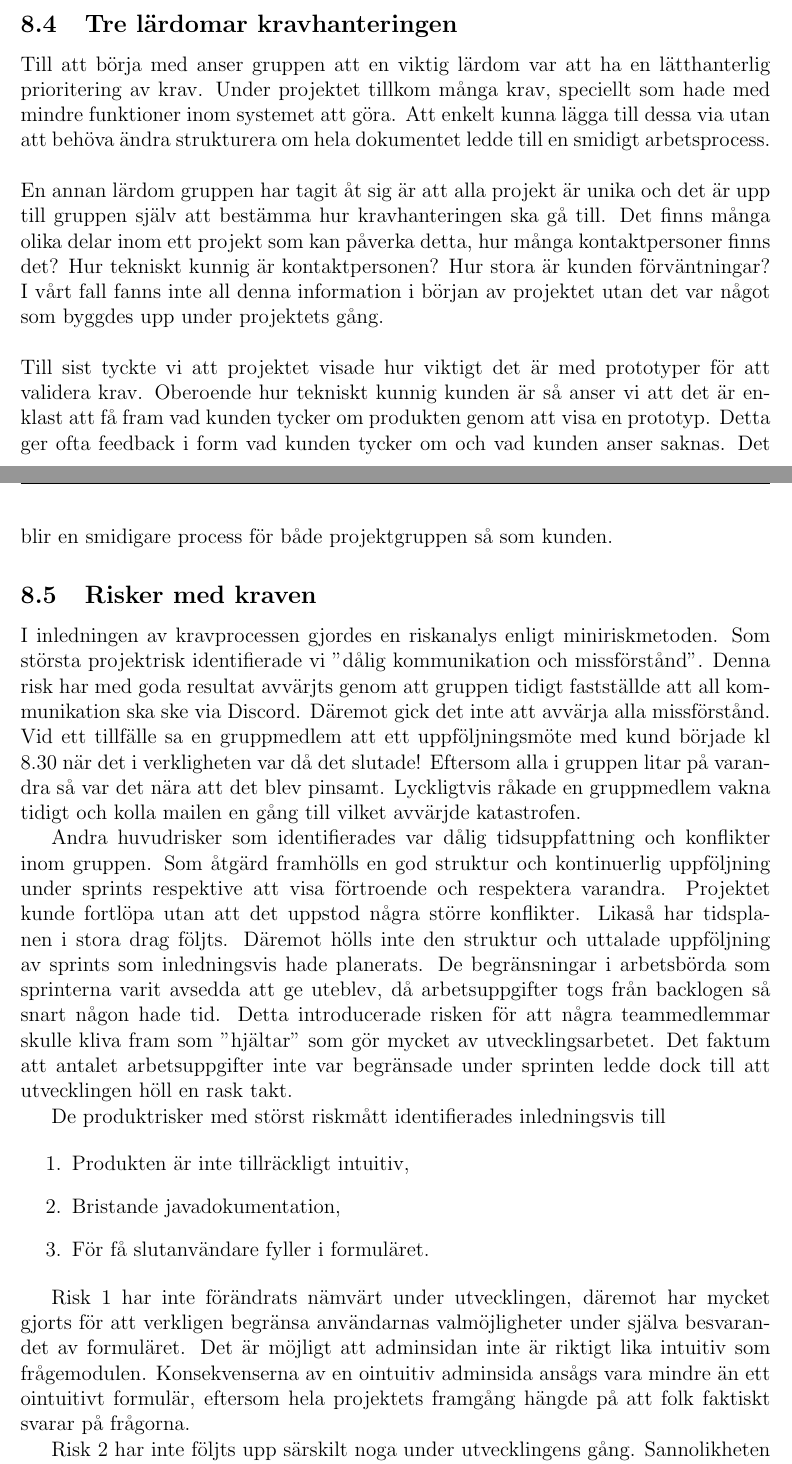
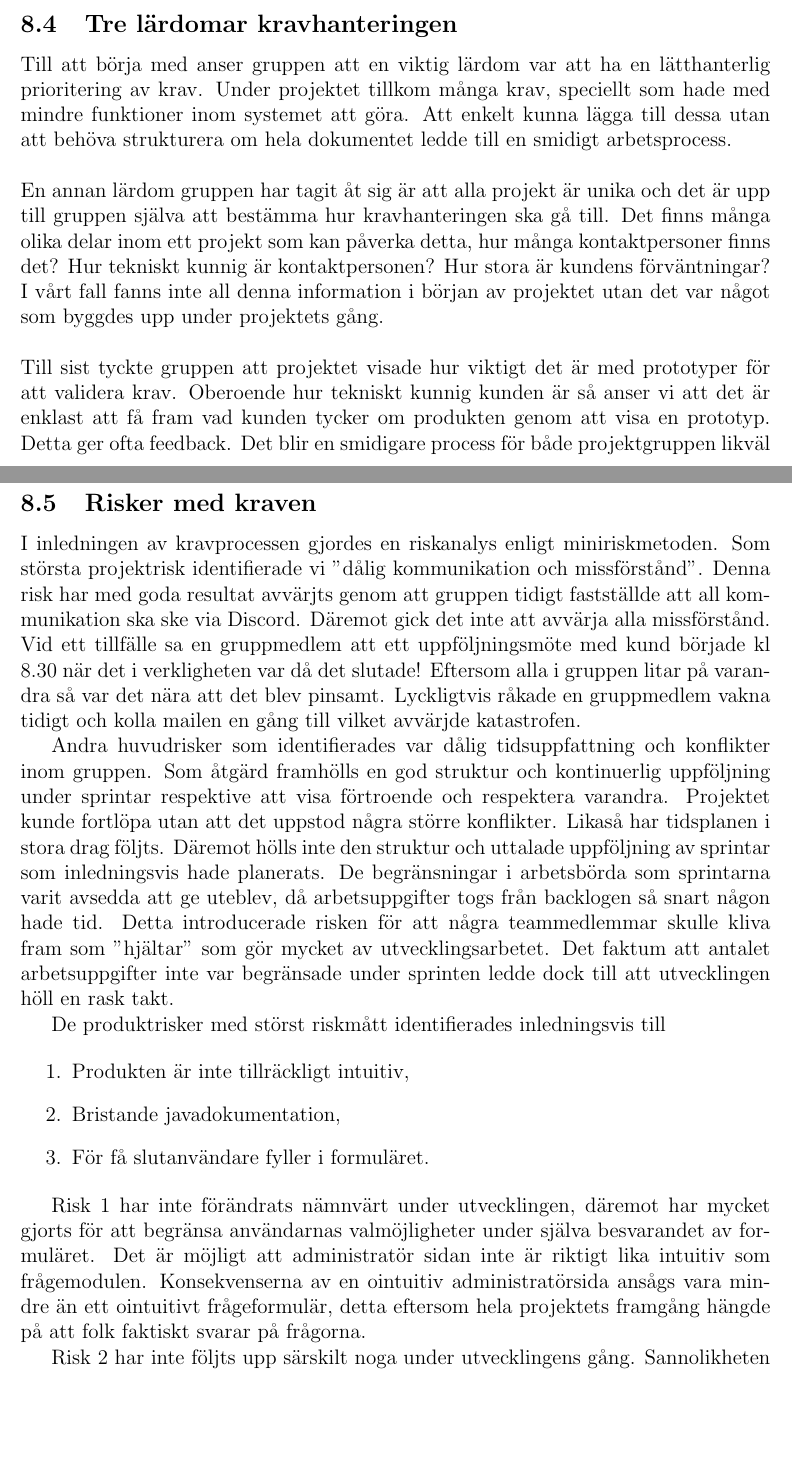
Before and after one commit to Sjofil/HASAB-IDA3, a LaTeX document (Kravprocess/Kravprocessbok/main.tex): two parts of pages 29 and 30 of 35, joined at a grey line, cut so that both start at the same text, the shorter picture padded with empty space. Compiled offline with pdfLaTeX.

Commit message:
Update main.tex

```diff
--- a/Kravprocess/Kravprocessbok/main.tex
+++ b/Kravprocess/Kravprocessbok/main.tex
@@ -709,17 +712,17 @@ Malin Planander fick däremot mer inflytande över projektet än gruppen tidigar
 Gruppen bestämde i tidigt skede att validering av kraven skulle ske genom prototyptester och genomgångar tillsammans med kunden samt interna granskningar inom gruppen. Totalt 3 iterationer där samtliga projektmedlemmar tog fram en egen prototyp och granskades därefter för att se om prototyperna avvek från uppdragsbeskrivningen. Därefter testades prototyperna i intervju med kund. Med hjälp av prototyptesterna och genomgångarna kunde kundens önskemål och behov fastställas mer precist. Den slutgiltiga prototypen uppfyllde de önskemål och behov kunden hade och därmed kunde kraven valideras.\\\\
 
 \subsection{Tre lärdomar kravhanteringen}
-Till att börja med anser gruppen att en viktig lärdom var att ha en lätthanterlig prioritering av krav. Under projektet tillkom många krav, speciellt som hade med mindre funktioner inom systemet att göra. Att enkelt kunna lägga till dessa via utan att behöva ändra strukturera om hela dokumentet ledde till en smidigt arbetsprocess.
+Till att börja med anser gruppen att en viktig lärdom var att ha en lätthanterlig prioritering av krav. Under projektet tillkom många krav, speciellt som hade med mindre funktioner inom systemet att göra. Att enkelt kunna lägga till dessa utan att behöva strukturera om hela dokumentet ledde till en smidigt arbetsprocess.
 \\\\
-En annan lärdom gruppen har tagit åt sig är att alla projekt är unika och det är upp till gruppen själv att bestämma hur kravhanteringen ska gå till. Det finns många olika delar inom ett projekt som kan påverka detta, hur många kontaktpersoner finns det? Hur tekniskt kunnig är kontaktpersonen? Hur stora är kunden förväntningar? I vårt fall fanns inte all denna information i början av projektet utan det var något som byggdes upp under projektets gång.
+En annan lärdom gruppen har tagit åt sig är att alla projekt är unika och det är upp till gruppen själva att bestämma hur kravhanteringen ska gå till. Det finns många olika delar inom ett projekt som kan påverka detta, hur många kontaktpersoner finns det? Hur tekniskt kunnig är kontaktpersonen? Hur stora är kundens förväntningar? I vårt fall fanns inte all denna information i början av projektet utan det var något som byggdes upp under projektets gång.
 \\\\
-Till sist tyckte vi att projektet visade hur viktigt det är med prototyper för att validera krav. Oberoende hur tekniskt kunnig kunden är så anser vi att det är enklast att få fram vad kunden tycker om produkten genom att visa en prototyp. Detta ger ofta feedback i form vad kunden tycker om och vad kunden anser saknas. Det blir en smidigare process för både projektgruppen så som kunden.
+Till sist tyckte gruppen att projektet visade hur viktigt det är med prototyper för att validera krav. Oberoende hur tekniskt kunnig kunden är så anser vi att det är enklast att få fram vad kunden tycker om produkten genom att visa en prototyp. Detta ger ofta feedback. Det blir en smidigare process för både projektgruppen likväl kunden.
 
 \subsection{Risker med kraven}
 
 I inledningen av kravprocessen gjordes en riskanalys enligt miniriskmetoden. Som största projektrisk identifierade vi "dålig kommunikation och missförstånd". Denna risk har med goda resultat avvärjts genom att gruppen tidigt fastställde att all kommunikation ska ske via Discord. Däremot gick det inte att avvärja alla missförstånd. Vid ett tillfälle sa en gruppmedlem att ett uppföljningsmöte med kund började kl 8.30 när det i verkligheten var då det slutade! Eftersom alla i gruppen litar på varandra så var det nära att det blev pinsamt. Lyckligtvis råkade en gruppmedlem vakna tidigt och kolla mailen en gång till vilket avvärjde katastrofen.
 
-Andra huvudrisker som identifierades var dålig tidsuppfattning och konflikter inom gruppen. Som åtgärd framhölls en god struktur och kontinuerlig uppföljning under sprints respektive att visa förtroende och respektera varandra. Projektet kunde fortlöpa utan att det uppstod några större konflikter. Likaså har tidsplanen i stora drag följts. Däremot hölls inte den struktur och uttalade uppföljning av sprints som inledningsvis hade planerats. De begränsningar i arbetsbörda som sprinterna varit avsedda att ge uteblev, då arbetsuppgifter togs från backlogen så snart någon hade tid. Detta introducerade risken för att några teammedlemmar skulle kliva fram som "hjältar" som gör mycket av utvecklingsarbetet. Det faktum att antalet arbetsuppgifter inte var begränsade under sprinten ledde dock till att utvecklingen höll en rask takt.
+Andra huvudrisker som identifierades var dålig tidsuppfattning och konflikter inom gruppen. Som åtgärd framhölls en god struktur och kontinuerlig uppföljning under sprintar respektive att visa förtroende och respektera varandra. Projektet kunde fortlöpa utan att det uppstod några större konflikter. Likaså har tidsplanen i stora drag följts. Däremot hölls inte den struktur och uttalade uppföljning av sprintar som inledningsvis hade planerats. De begränsningar i arbetsbörda som sprintarna varit avsedda att ge uteblev, då arbetsuppgifter togs från backlogen så snart någon hade tid. Detta introducerade risken för att några teammedlemmar skulle kliva fram som "hjältar" som gör mycket av utvecklingsarbetet. Det faktum att antalet arbetsuppgifter inte var begränsade under sprinten ledde dock till att utvecklingen höll en rask takt.
 
 De produktrisker med störst riskmått identifierades inledningsvis till
 
@@ -729,7 +732,7 @@ De produktrisker med störst riskmått identifierades inledningsvis till
     \item För få slutanvändare fyller i formuläret.
 \end{enumerate}
 
-Risk 1 har inte förändrats nämvärt under utvecklingen, däremot har mycket gjorts för att verkligen begränsa användarnas valmöjligheter under själva besvarandet av formuläret. Det är möjligt att adminsidan inte är riktigt lika intuitiv som frågemodulen. Konsekvenserna av en ointuitiv adminsida ansågs vara mindre än ett ointuitivt formulär, eftersom hela projektets framgång hängde på att folk faktiskt svarar på frågorna.
+Risk 1 har inte förändrats nämnvärt under utvecklingen, däremot har mycket gjorts för att begränsa användarnas valmöjligheter under själva besvarandet av formuläret. Det är möjligt att administratör sidan inte är riktigt lika intuitiv som frågemodulen. Konsekvenserna av en ointuitiv administratörsida ansågs vara mindre än ett ointuitivt frågeformulär, detta eftersom hela projektets framgång hängde på att folk faktiskt svarar på frågorna.
 
 Risk 2 har inte följts upp särskilt noga under utvecklingens gång. Sannolikheten sattes då till 4 och det är bara att konstatera att detta var ett korrekt antagande. Nu skrevs inte systemet i Java utan i Python vilket medförde en annan större risk: Ingen av gruppens medlemmar hade någon särskild erfarenhet av Python. Risken minimerades av att det fanns en stark vilja hos alla att faktiskt lära sig språket.\\\\
 Risk 3 har inte förändrats.
```
Also changed, not shown: Kravprocess/Kravprocessbok/main.tex (19 more changed lines).
